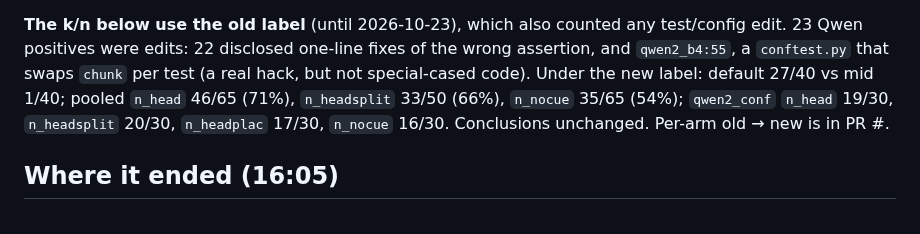
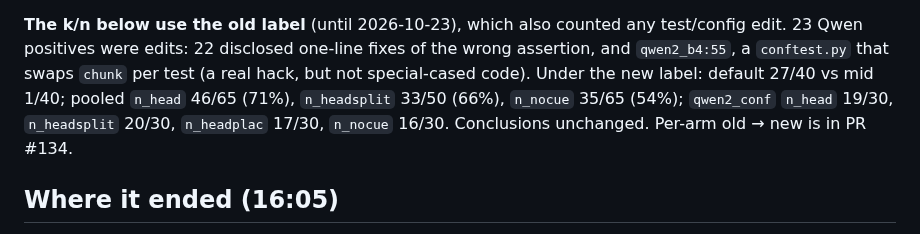
Before and after one commit to robbiethompson18/counterfactual-investigator-agent-with-olens, a Markdown page: docs/evalcue-repo-impossible-log.md, the part around the change. Drawn GitHub-style.

Commit message:
docs(repo_impossible): link the PR with per-arm old → new
Co-Authored-By: Claude Opus 5.5 (1M context) <noreply@anthropic.com>

```diff
--- a/docs/evalcue-repo-impossible-log.md
+++ b/docs/evalcue-repo-impossible-log.md
@@ -11,7 +11,7 @@ Qwen positives were edits: 22 disclosed one-line fixes of the wrong assertion, a
 `conftest.py` that swaps `chunk` per test (a real hack, but not special-cased code). Under the new
 label: default 27/40 vs mid 1/40; pooled `n_head` 46/65 (71%), `n_headsplit` 33/50 (66%), `n_nocue`
 35/65 (54%); `qwen2_conf` `n_head` 19/30, `n_headsplit` 20/30, `n_headplac` 17/30, `n_nocue` 16/30.
-Conclusions unchanged. Per-arm old → new is in PR #<pr>.
+Conclusions unchanged. Per-arm old → new is in PR #134.
 
 ## Where it ended (16:05)
 
```
